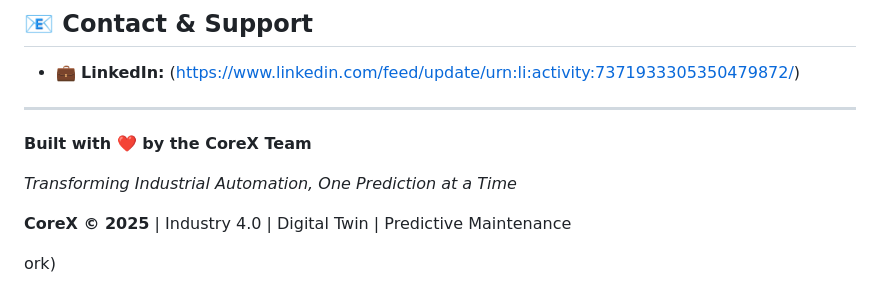
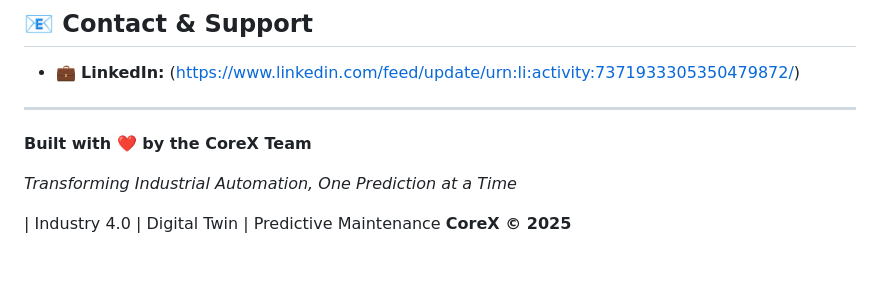
Before and after one commit to AMRAli-AG/coreX, a Markdown page: README.md, the part around the change. GitHub-like rendering; blank space fills up the shorter version.

```diff
--- a/README.md
+++ b/README.md
@@ -177,8 +177,8 @@ CoreX is developed by three specialized teams working in parallel:
 
 *Transforming Industrial Automation, One Prediction at a Time*
 
-**CoreX © 2025** | Industry 4.0 | Digital Twin | Predictive Maintenance
+| Industry 4.0 | Digital Twin | Predictive Maintenance
+**CoreX © 2025**
 
-ork)
 
 </div>
```
